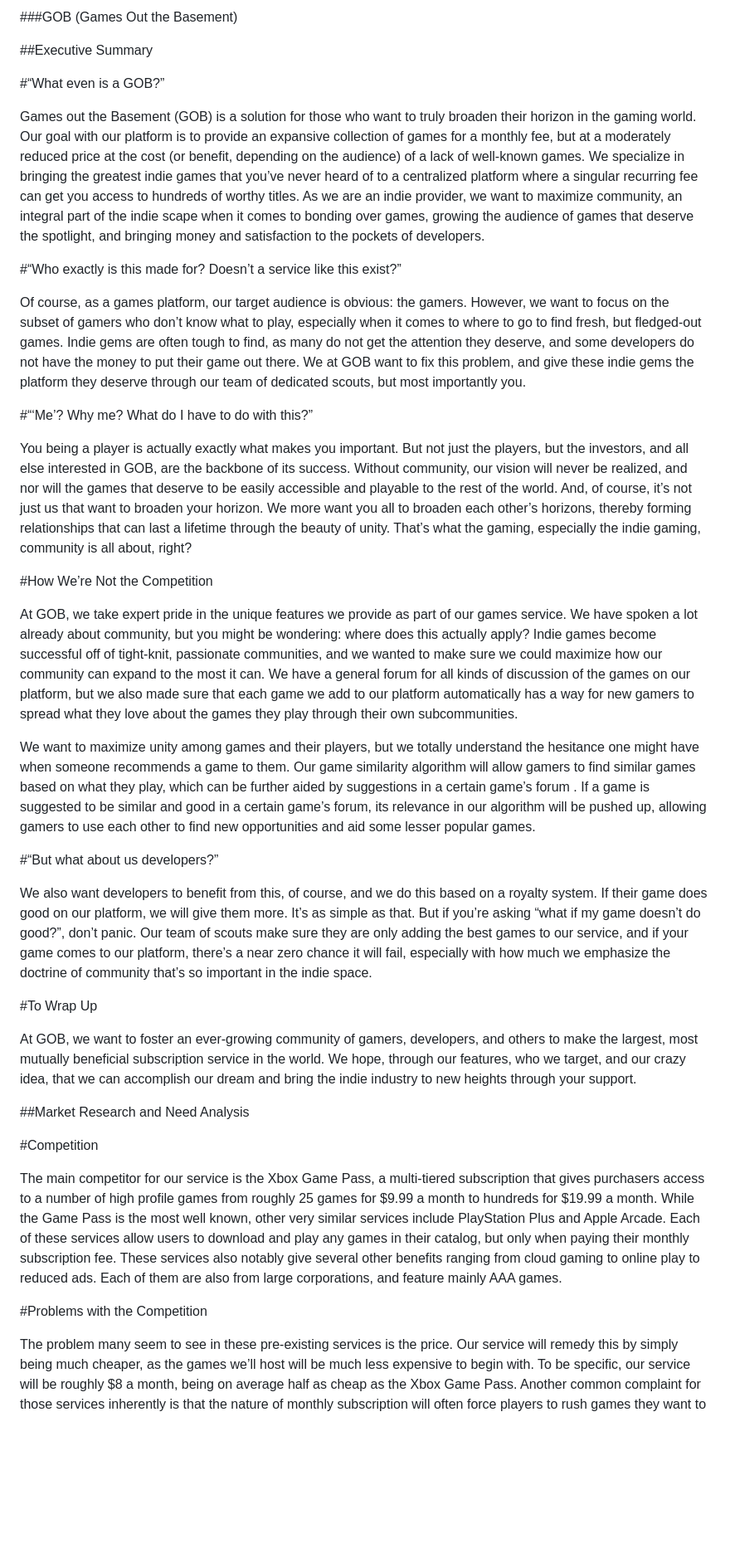
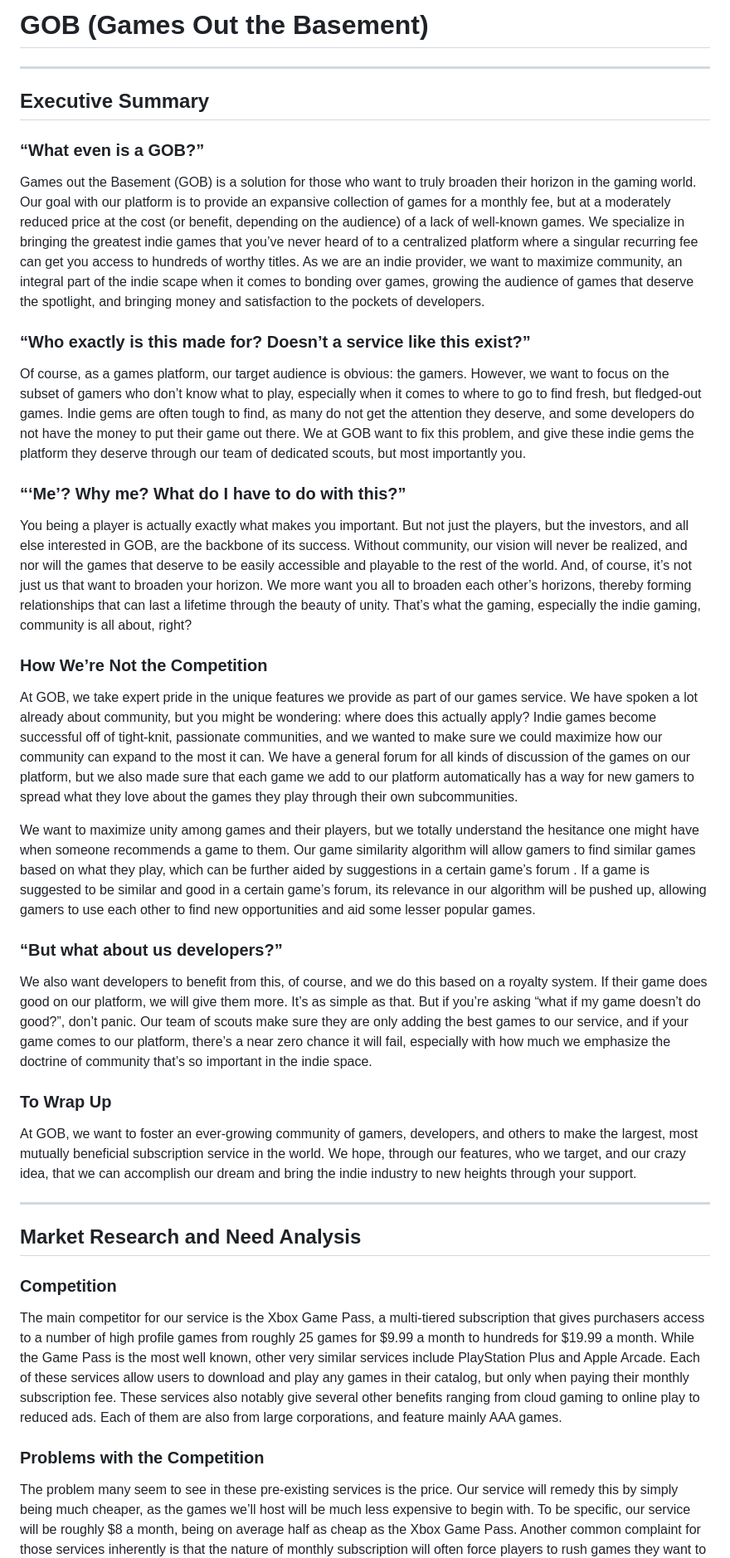
Before and after one commit to Stirfry92/IGME-110-Repo, a Markdown page: p1.md, the part around one of its changes. Shown at 83% size. Drawn GitHub-style; blank space fills up the shorter version.

```diff
--- a/p1.md
+++ b/p1.md
@@ -1,8 +1,8 @@
-###GOB (Games Out the Basement)
+# GOB (Games Out the Basement)
+---
+## Executive Summary
 
-##Executive Summary
-
-#“What even is a GOB?”
+### “What even is a GOB?”
 
 Games out the Basement (GOB) is a solution for those who want to truly broaden their horizon in the gaming world.
 Our goal with our platform is to provide an expansive collection of games for a monthly fee, but at a moderately reduced price at the cost
@@ -11,14 +11,14 @@ you’ve never heard of to a centralized platform where a singular recurring fee
 As we are an indie provider, we want to maximize  community, an integral part of the indie scape when it comes to bonding over games,
 growing the audience of games that deserve the spotlight, and bringing money and satisfaction to the pockets of developers.
 
-#“Who exactly is this made for? Doesn’t a service like this exist?”
+### “Who exactly is this made for? Doesn’t a service like this exist?”
 
 Of course, as a games platform, our target audience is obvious: the gamers. However, we want to focus on the subset of gamers who
 don’t know what to play, especially when it comes to where to go to find fresh, but fledged-out games. Indie gems are often tough to find,
 as many do not get the attention they deserve, and some developers do not have the money to put their game out there.
 We at GOB want to fix this problem, and give these indie gems the platform they deserve through our team of dedicated scouts, but most importantly you.
 
-#“‘Me’? Why me? What do I have to do with this?”
+### “‘Me’? Why me? What do I have to do with this?”
 
 You being a player is actually exactly what makes you important. But not just the players, but the investors, and all else interested in GOB,
 are the backbone of its success. Without community, our vision will never be realized, and nor will the games that deserve to be easily
@@ -26,7 +26,7 @@ accessible and playable to the rest of the world. And, of course, it’s not jus
 We more want you all to broaden each other’s horizons, thereby forming relationships that can last a lifetime through the beauty of unity.
 That’s what the gaming, especially the indie gaming, community is all about, right?
 
-#How We’re Not the Competition
+### How We’re Not the Competition
 
 At GOB, we take expert pride in the unique features we provide as part of our games service. We have spoken a lot already about community,
 but you might be wondering: where does this actually apply? Indie games become successful off of tight-knit, passionate communities,
@@ -39,21 +39,23 @@ have when someone recommends a game to them. Our game similarity algorithm will
 which can be further aided by suggestions in a certain game’s forum . If a game is suggested to be similar and good in a certain game’s forum,
 its relevance in our algorithm will be pushed up, allowing gamers to use each other to find new opportunities and aid some lesser popular games.
 
-#“But what about us developers?”
+### “But what about us developers?”
 
 We also want developers to benefit from this, of course, and we do this based on a royalty system. If their game does good on our platform,
 we will give them more. It’s as simple as that. But if you’re asking “what if my game doesn’t do good?”, don’t panic. Our team of scouts make sure
 they are only adding the best games to our service, and if your game comes to our platform, there’s a near zero chance it will fail,
 especially with how much we emphasize the doctrine of community that’s so important in the indie space.
 
-#To Wrap Up
+### To Wrap Up
 
 At GOB, we want to foster an ever-growing community of gamers, developers, and others to make the largest, most mutually beneficial subscription service in the world.
 We hope, through our features, who we target, and our crazy idea, that we can accomplish our dream and bring the indie industry to new heights through your support.
 
-##Market Research and Need Analysis
+---
 
-#Competition
+## Market Research and Need Analysis
+
+### Competition
 
 The main competitor for our service is the Xbox Game Pass, a multi-tiered subscription that gives purchasers access to a number of
 high profile games from roughly 25 games for $9.99 a month to hundreds for $19.99 a month. While the Game Pass is the most well known,
@@ -61,7 +63,7 @@ other very similar services include PlayStation Plus and Apple Arcade. Each of t
 but only when paying their monthly subscription fee. These services also notably give several other benefits ranging from cloud gaming to online play to reduced ads.
 Each of them are also from large corporations, and feature mainly AAA games.
 
-#Problems with the Competition
+### Problems with the Competition
 
 The problem many seem to see in these pre-existing services is the price. Our service will remedy this by simply being much cheaper,
 as the games we’ll host will be much less expensive to begin with. To be specific, our service will be roughly $8 a month, being on average half as cheap as the Xbox Game Pass.
```
Also changed, not shown: other parts of p1.md (+48 -35 lines).
